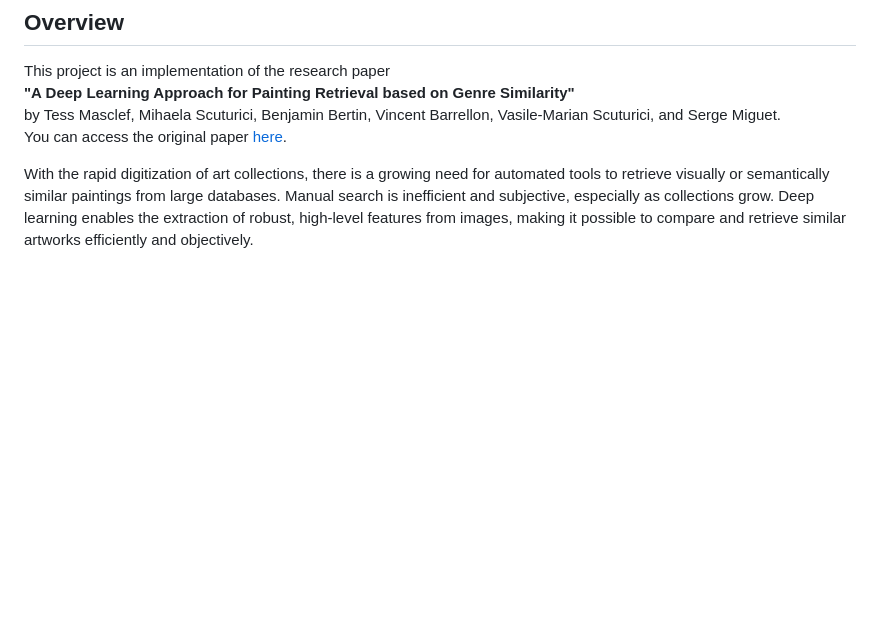
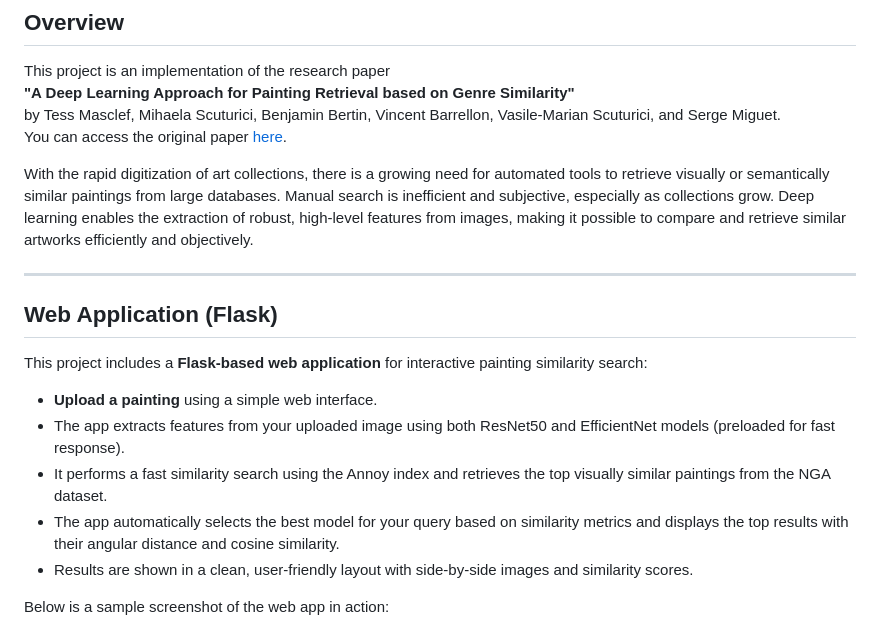
Before and after one commit to Prasadayus/Art-Style-Classification-Image-Similarity-with-Fine-Tuning, a Markdown page: README.md, the part around one of its changes. GitHub-like rendering; blank space fills up the shorter version.

```diff
--- a/README.md
+++ b/README.md
@@ -7,3 +7,18 @@ by Tess Masclef, Mihaela Scuturici, Benjamin Bertin, Vincent Barrellon, Vasile-M
 You can access the original paper [here](https://link.springer.com/chapter/10.1007/978-3-031-51026-7_24).
 
 With the rapid digitization of art collections, there is a growing need for automated tools to retrieve visually or semantically similar paintings from large databases. Manual search is inefficient and subjective, especially as collections grow. Deep learning enables the extraction of robust, high-level features from images, making it possible to compare and retrieve similar artworks efficiently and objectively.
+
+---
+
+## Web Application (Flask)
+
+This project includes a **Flask-based web application** for interactive painting similarity search:
+
+- **Upload a painting** using a simple web interface.
+- The app extracts features from your uploaded image using both ResNet50 and EfficientNet models (preloaded for fast response).
+- It performs a fast similarity search using the Annoy index and retrieves the top visually similar paintings from the NGA dataset.
+- The app automatically selects the best model for your query based on similarity metrics and displays the top results with their angular distance and cosine similarity.
+- Results are shown in a clean, user-friendly layout with side-by-side images and similarity scores.
+
+Below is a sample screenshot of the web app in action:
+
```
Also changed, not shown: other parts of README.md (+3 -0 lines).
